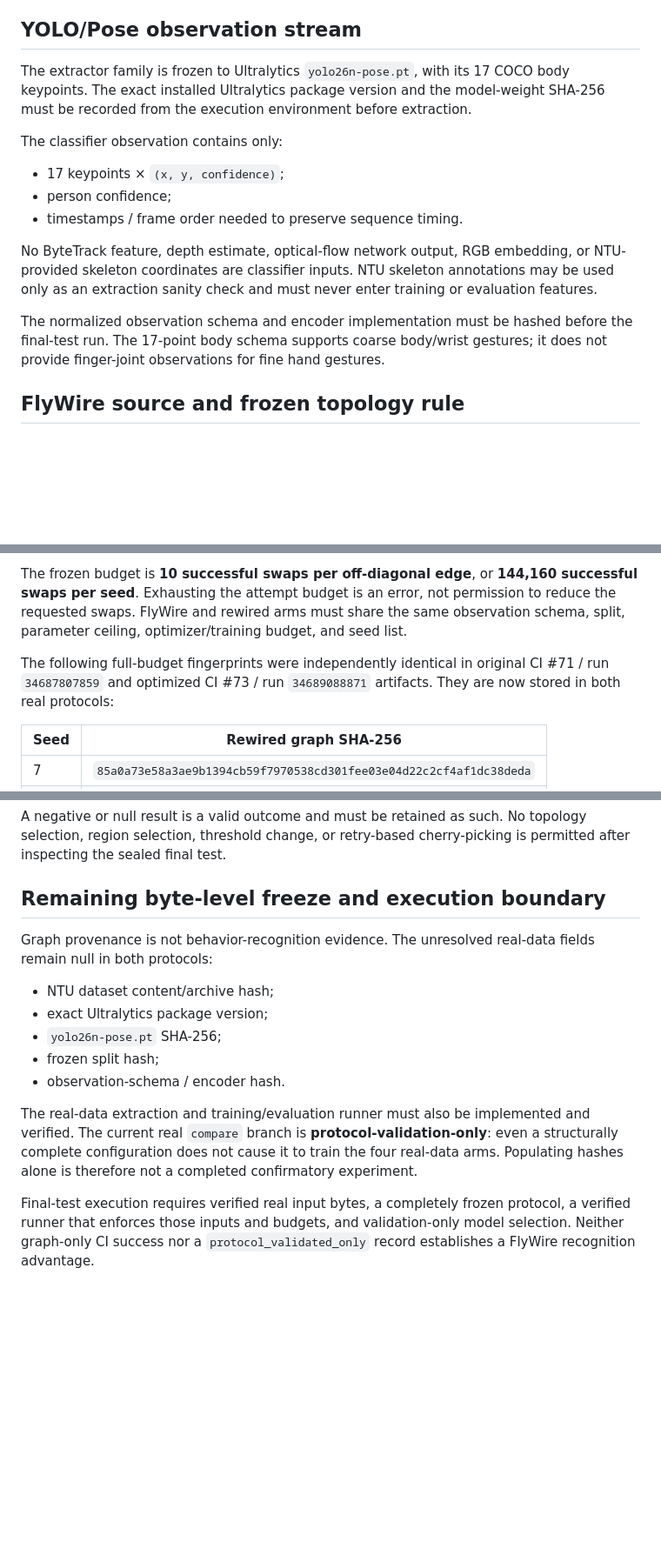
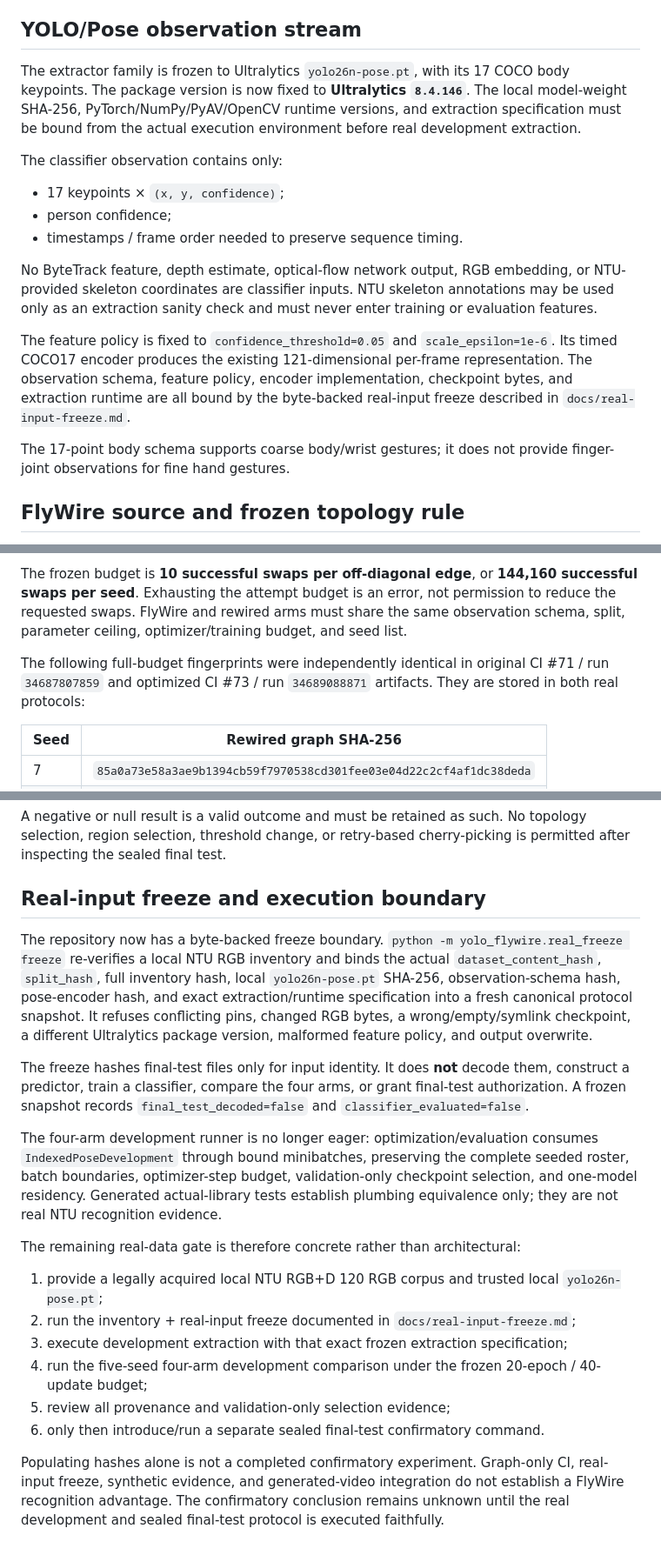
Before and after one commit to qigao/lean, a Markdown page: docs/phase2-real-data-freeze.md, 3 parts joined by grey strips. Shown at 87% size. Drawn GitHub-style; blank space fills up the shorter version.

Commit message:
docs: update Phase 2 real input boundary

```diff
--- a/docs/phase2-real-data-freeze.md
+++ b/docs/phase2-real-data-freeze.md
@@ -27,7 +27,7 @@ The repository must not redistribute NTU RGB+D 120 media. A legally acquired loc
 
 ## YOLO/Pose observation stream
 
-The extractor family is frozen to Ultralytics `yolo26n-pose.pt`, with its 17 COCO body keypoints. The exact installed Ultralytics package version and the model-weight SHA-256 must be recorded from the execution environment before extraction.
+The extractor family is frozen to Ultralytics `yolo26n-pose.pt`, with its 17 COCO body keypoints. The package version is now fixed to **Ultralytics `8.4.146`**. The local model-weight SHA-256, PyTorch/NumPy/PyAV/OpenCV runtime versions, and extraction specification must be bound from the actual execution environment before real development extraction.
 
 The classifier observation contains only:
 
@@ -37,7 +37,9 @@ The classifier observation contains only:
 
 No ByteTrack feature, depth estimate, optical-flow network output, RGB embedding, or NTU-provided skeleton coordinates are classifier inputs. NTU skeleton annotations may be used only as an extraction sanity check and must never enter training or evaluation features.
 
-The normalized observation schema and encoder implementation must be hashed before the final-test run. The 17-point body schema supports coarse body/wrist gestures; it does not provide finger-joint observations for fine hand gestures.
+The feature policy is fixed to `confidence_threshold=0.05` and `scale_epsilon=1e-6`. Its timed COCO17 encoder produces the existing 121-dimensional per-frame representation. The observation schema, feature policy, encoder implementation, checkpoint bytes, and extraction runtime are all bound by the byte-backed real-input freeze described in `docs/real-input-freeze.md`.
+
+The 17-point body schema supports coarse body/wrist gestures; it does not provide finger-joint observations for fine hand gestures.
 
 ## FlyWire source and frozen topology rule
 
@@ -77,7 +79,7 @@ The rewired control uses **`directed-double-edge-swap-v2-diagonal-fixed`**. It p
 
 The frozen budget is **10 successful swaps per off-diagonal edge**, or **144,160 successful swaps per seed**. Exhausting the attempt budget is an error, not permission to reduce the requested swaps. FlyWire and rewired arms must share the same observation schema, split, parameter ceiling, optimizer/training budget, and seed list.
 
-The following full-budget fingerprints were independently identical in original CI #71 / run `34687807859` and optimized CI #73 / run `34689088871` artifacts. They are now stored in both real protocols:
+The following full-budget fingerprints were independently identical in original CI #71 / run `34687807859` and optimized CI #73 / run `34689088871` artifacts. They are stored in both real protocols:
 
 | Seed | Rewired graph SHA-256 |
 | --- | --- |
@@ -120,16 +122,21 @@ The predeclared practical-effect rule for a topology-specific V0 success is:
 
 A negative or null result is a valid outcome and must be retained as such. No topology selection, region selection, threshold change, or retry-based cherry-picking is permitted after inspecting the sealed final test.
 
-## Remaining byte-level freeze and execution boundary
+## Real-input freeze and execution boundary
 
-Graph provenance is not behavior-recognition evidence. The unresolved real-data fields remain null in both protocols:
+The repository now has a byte-backed freeze boundary. `python -m yolo_flywire.real_freeze freeze` re-verifies a local NTU RGB inventory and binds the actual `dataset_content_hash`, `split_hash`, full inventory hash, local `yolo26n-pose.pt` SHA-256, observation-schema hash, pose-encoder hash, and exact extraction/runtime specification into a fresh canonical protocol snapshot. It refuses conflicting pins, changed RGB bytes, a wrong/empty/symlink checkpoint, a different Ultralytics package version, malformed feature policy, and output overwrite.
 
-- NTU dataset content/archive hash;
-- exact Ultralytics package version;
-- `yolo26n-pose.pt` SHA-256;
-- frozen split hash;
-- observation-schema / encoder hash.
+The freeze hashes final-test files only for input identity. It does **not** decode them, construct a predictor, train a classifier, compare the four arms, or grant final-test authorization. A frozen snapshot records `final_test_decoded=false` and `classifier_evaluated=false`.
 
-The real-data extraction and training/evaluation runner must also be implemented and verified. The current real `compare` branch is **protocol-validation-only**: even a structurally complete configuration does not cause it to train the four real-data arms. Populating hashes alone is therefore not a completed confirmatory experiment.
+The four-arm development runner is no longer eager: optimization/evaluation consumes `IndexedPoseDevelopment` through bound minibatches, preserving the complete seeded roster, batch boundaries, optimizer-step budget, validation-only checkpoint selection, and one-model residency. Generated actual-library tests establish plumbing equivalence only; they are not real NTU recognition evidence.
 
-Final-test execution requires verified real input bytes, a completely frozen protocol, a verified runner that enforces those inputs and budgets, and validation-only model selection. Neither graph-only CI success nor a `protocol_validated_only` record establishes a FlyWire recognition advantage.
+The remaining real-data gate is therefore concrete rather than architectural:
+
+1. provide a legally acquired local NTU RGB+D 120 RGB corpus and trusted local `yolo26n-pose.pt`;
+2. run the inventory + real-input freeze documented in `docs/real-input-freeze.md`;
+3. execute development extraction with that exact frozen extraction specification;
+4. run the five-seed four-arm development comparison under the frozen 20-epoch / 40-update budget;
+5. review all provenance and validation-only selection evidence;
+6. only then introduce/run a separate sealed final-test confirmatory command.
+
+Populating hashes alone is not a completed confirmatory experiment. Graph-only CI, real-input freeze, synthetic evidence, and generated-video integration do not establish a FlyWire recognition advantage. The confirmatory conclusion remains unknown until the real development and sealed final-test protocol is executed faithfully.
```
